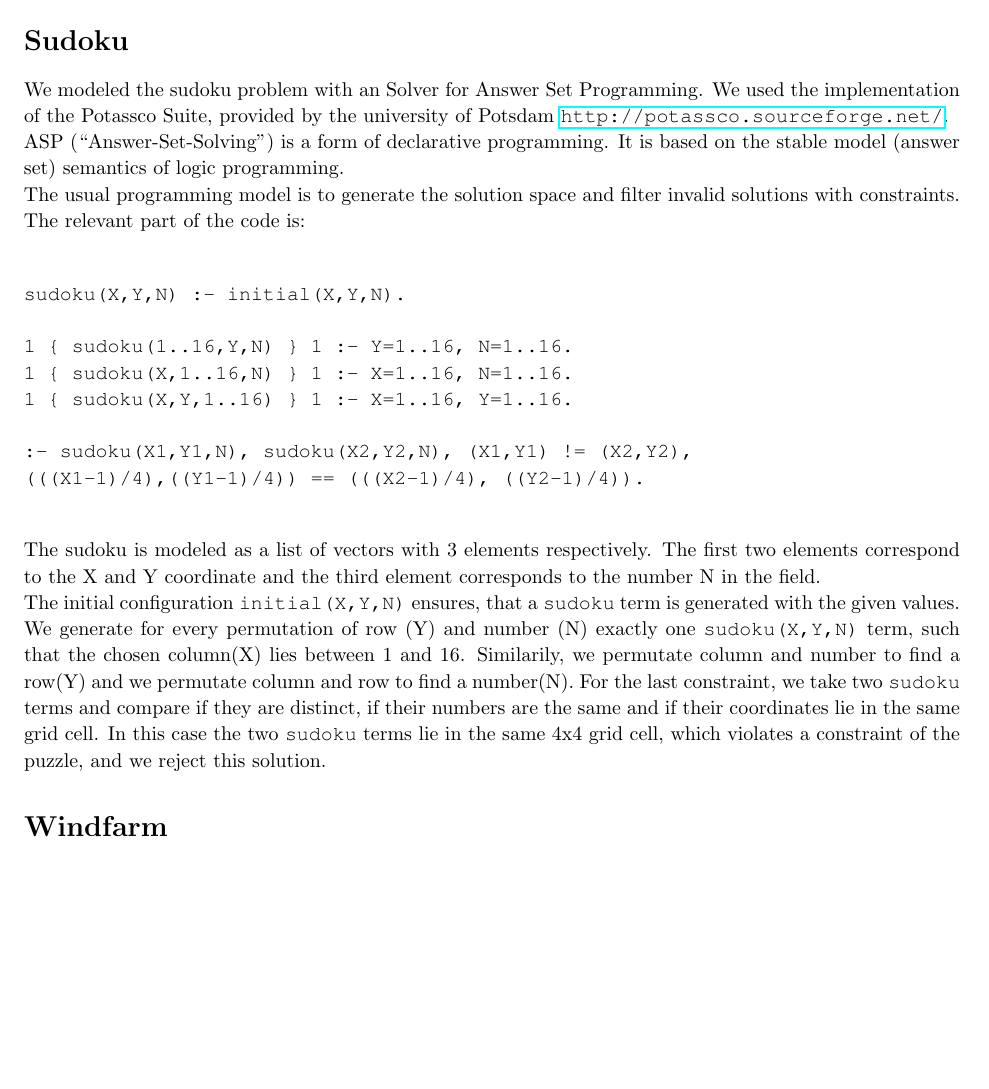
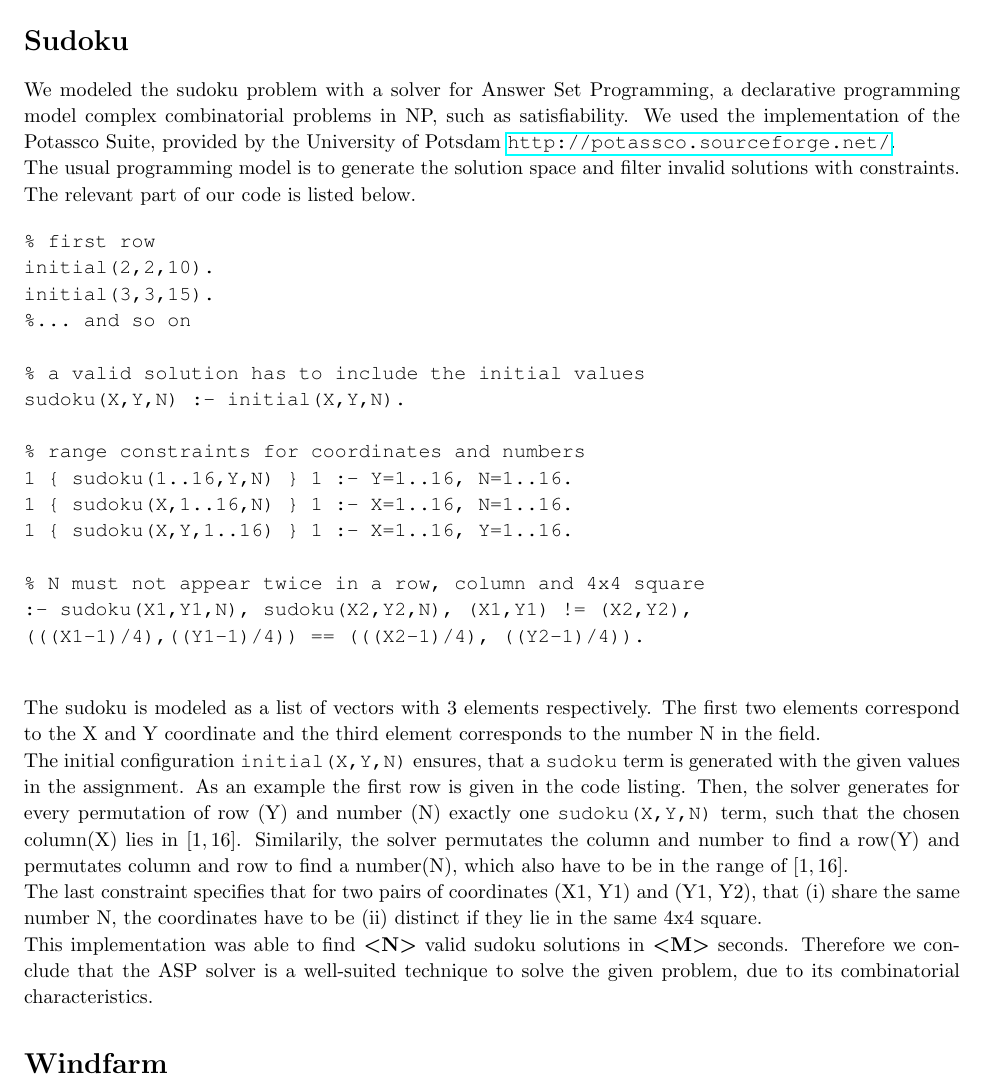
Before and after one commit to roschaefer/heuristic_optimization, a LaTeX document (4/writeup.tex): part of page 2 of 3, cut so that both start at the same text, the shorter picture padded with empty space. Compiled offline with pdfLaTeX.

Commit message:
iterate on sudoku .tex

```diff
--- a/4/writeup.tex
+++ b/4/writeup.tex
@@ -34,6 +34,8 @@
 \usepackage{courier} % Required for the courier font
 \usepackage{lipsum} % Used for inserting dummy 'Lorem ipsum' text into the template
 \usepackage{hyperref}
+\usepackage{amssymb}
+\usepackage{amsmath}
 
 % Margins
 \topmargin=-0.45in
@@ -182,41 +184,42 @@
 % To have just one problem per page, simply put a \clearpage after each problem
 \section{Sudoku}
 
-We modeled the sudoku problem with an Solver for Answer Set Programming.
-We used the implementation of the Potassco Suite, provided by the university of Potsdam \url{http://potassco.sourceforge.net/}.
-
-ASP (``Answer-Set-Solving'') is a form of declarative programming.
-It is based on the stable model (answer set) semantics of logic programming.
-
-
-
+We modeled the sudoku problem with a solver for Answer Set Programming, a declarative programming model complex combinatorial problems in NP, such as satisfiability.
+We used the implementation of the Potassco Suite, provided by the University of Potsdam \url{http://potassco.sourceforge.net/}.
 
 The usual programming model is to generate the solution space and filter invalid solutions with constraints.
-The relevant part of the code is:
+The relevant part of our code is listed below.
 
 \begin{verbatim}
+% first row
+initial(2,2,10).
+initial(3,3,15).
+%... and so on
 
+% a valid solution has to include the initial values
 sudoku(X,Y,N) :- initial(X,Y,N).
 
+% range constraints for coordinates and numbers
 1 { sudoku(1..16,Y,N) } 1 :- Y=1..16, N=1..16.
 1 { sudoku(X,1..16,N) } 1 :- X=1..16, N=1..16.
 1 { sudoku(X,Y,1..16) } 1 :- X=1..16, Y=1..16.
 
+% N must not appear twice in a row, column and 4x4 square
 :- sudoku(X1,Y1,N), sudoku(X2,Y2,N), (X1,Y1) != (X2,Y2),
 (((X1-1)/4),((Y1-1)/4)) == (((X2-1)/4), ((Y2-1)/4)).
 
 \end{verbatim}
 
-
 The sudoku is modeled as a list of vectors with 3 elements respectively.
 The first two elements correspond to the X and Y coordinate and the third element corresponds to the number N in the field.
 
-The initial configuration \texttt{initial(X,Y,N)} ensures, that a \texttt{sudoku} term is generated with the given values.
-We generate for every permutation of row (Y) and number (N) exactly one \texttt{sudoku(X,Y,N)} term, such that the chosen column(X) lies between 1 and 16.
-Similarily, we permutate column and number to find a row(Y) and we permutate column and row to find a number(N).
-For the last constraint, we take two \texttt{sudoku} terms and compare if they are distinct, if their numbers are the same and if their coordinates lie in the same grid cell.
-In this case the two \texttt{sudoku} terms lie in the same 4x4 grid cell, which violates a constraint of the puzzle, and we reject this solution.
+The initial configuration \texttt{initial(X,Y,N)} ensures, that a \texttt{sudoku} term is generated with the given values in the assignment. As an example the first row is given in the code listing.
+Then, the solver generates for every permutation of row (Y) and number (N) exactly one \texttt{sudoku(X,Y,N)} term, such that the chosen column(X) lies in $[1, 16]$.
+Similarily, the solver permutates the column and number to find a row(Y) and permutates column and row to find a number(N), which also have to be in the range of $[1, 16]$.
 
+The last constraint specifies that for two pairs of coordinates (X1, Y1) and (Y1, Y2), that (i) share the same number N, the coordinates have to be (ii) distinct if they lie in the same 4x4 square.
+
+This implementation was able to find \textbf{\textless N\textgreater} valid sudoku solutions in \textbf{\textless M\textgreater} seconds. Therefore we conclude that the ASP solver is a well-suited technique to solve the given problem, due to its combinatorial characteristics.
 
 
 
```
Also changed, not shown: 4/writeup.tex (2 more changed lines).
